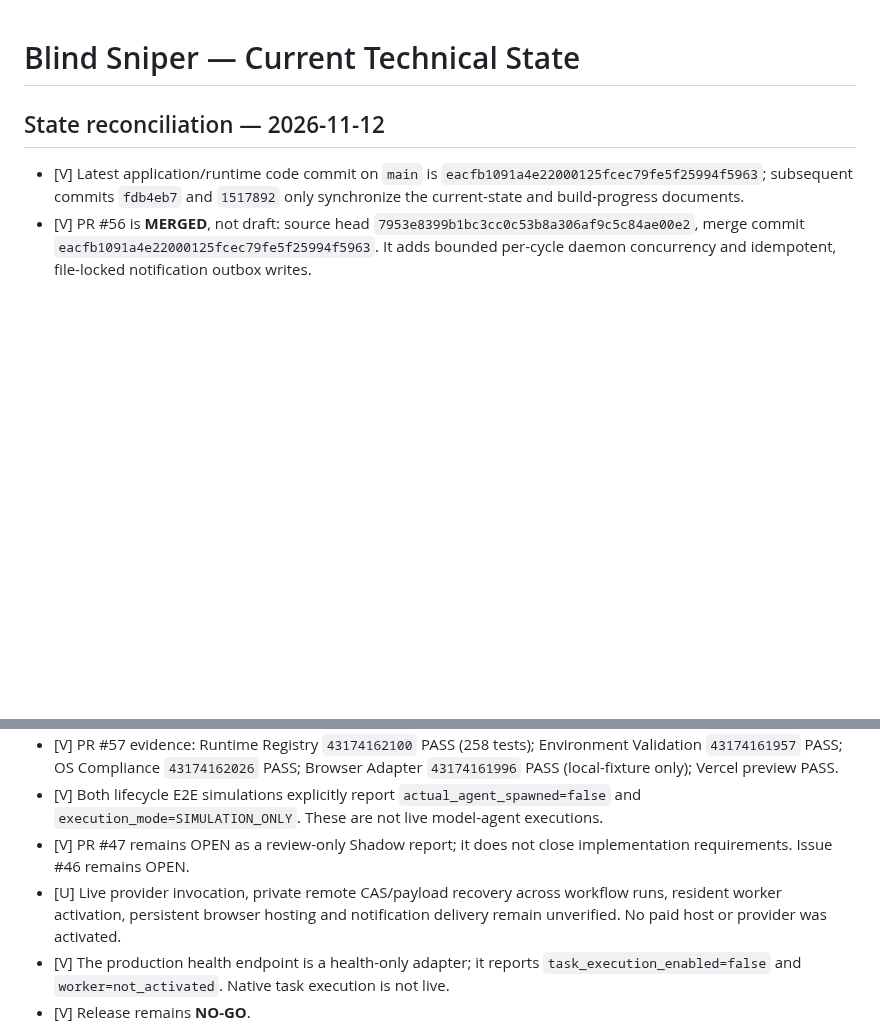
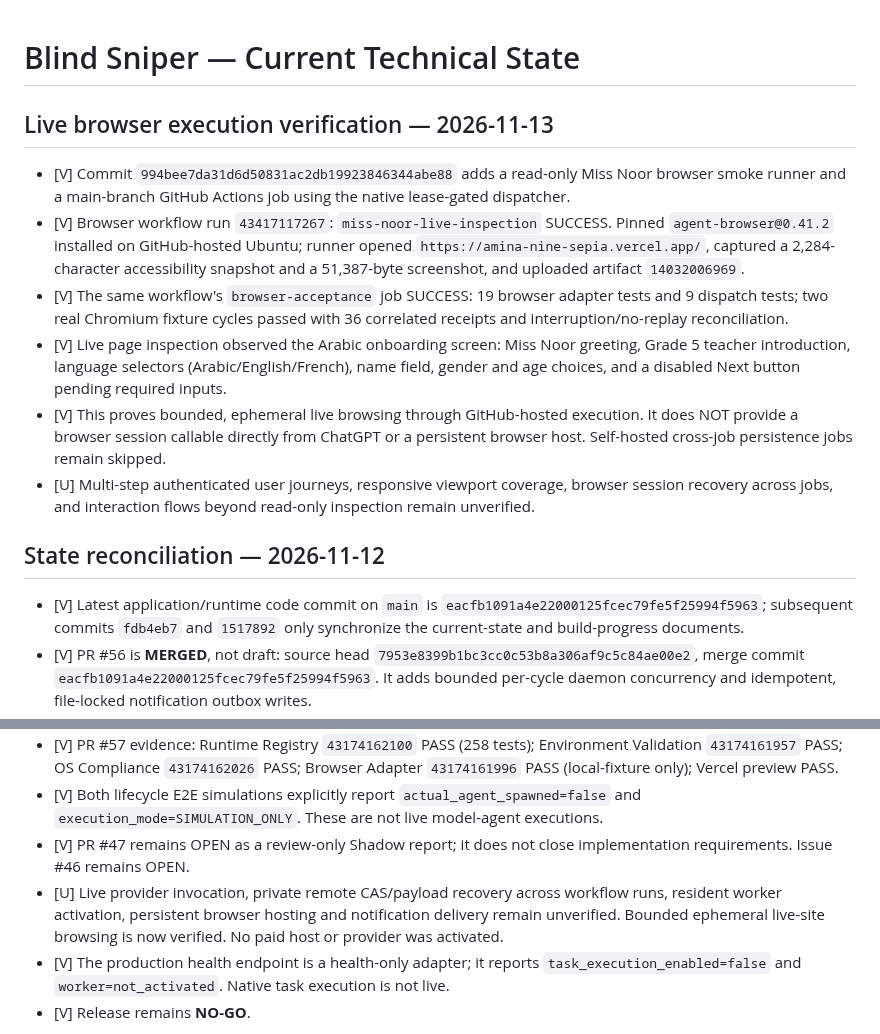
Before and after one commit to madnessgate44-debug/Blind-sniper-, a Markdown page: chatgpt-home/CURRENT_STATE.md, 2 parts joined by grey strips. Rendered like a GitHub page; blank space fills up the shorter version.

Commit message:
docs(state): record live Miss Noor browser verification

```diff
--- a/chatgpt-home/CURRENT_STATE.md
+++ b/chatgpt-home/CURRENT_STATE.md
@@ -1,4 +1,13 @@
 # Blind Sniper — Current Technical State
+
+## Live browser execution verification — 2026-11-13
+
+- [V] Commit `994bee7da31d6d50831ac2db19923846344abe88` adds a read-only Miss Noor browser smoke runner and a main-branch GitHub Actions job using the native lease-gated dispatcher.
+- [V] Browser workflow run `43417117267`: `miss-noor-live-inspection` SUCCESS. Pinned `agent-browser@0.41.2` installed on GitHub-hosted Ubuntu; runner opened `https://amina-nine-sepia.vercel.app/`, captured a 2,284-character accessibility snapshot and a 51,387-byte screenshot, and uploaded artifact `14032006969`.
+- [V] The same workflow's `browser-acceptance` job SUCCESS: 19 browser adapter tests and 9 dispatch tests; two real Chromium fixture cycles passed with 36 correlated receipts and interruption/no-replay reconciliation.
+- [V] Live page inspection observed the Arabic onboarding screen: Miss Noor greeting, Grade 5 teacher introduction, language selectors (Arabic/English/French), name field, gender and age choices, and a disabled Next button pending required inputs.
+- [V] This proves bounded, ephemeral live browsing through GitHub-hosted execution. It does NOT provide a browser session callable directly from ChatGPT or a persistent browser host. Self-hosted cross-job persistence jobs remain skipped.
+- [U] Multi-step authenticated user journeys, responsive viewport coverage, browser session recovery across jobs, and interaction flows beyond read-only inspection remain unverified.
 
 ## State reconciliation — 2026-11-12
 
@@ -8,7 +17,7 @@
 - [V] PR #57 evidence: Runtime Registry `43174162100` PASS (258 tests); Environment Validation `43174161957` PASS; OS Compliance `43174162026` PASS; Browser Adapter `43174161996` PASS (local-fixture only); Vercel preview PASS.
 - [V] Both lifecycle E2E simulations explicitly report `actual_agent_spawned=false` and `execution_mode=SIMULATION_ONLY`. These are not live model-agent executions.
 - [V] PR #47 remains OPEN as a review-only Shadow report; it does not close implementation requirements. Issue #46 remains OPEN.
-- [U] Live provider invocation, private remote CAS/payload recovery across workflow runs, resident worker activation, persistent browser hosting and notification delivery remain unverified. No paid host or provider was activated.
+- [U] Live provider invocation, private remote CAS/payload recovery across workflow runs, resident worker activation, persistent browser hosting and notification delivery remain unverified. Bounded ephemeral live-site browsing is now verified. No paid host or provider was activated.
 - [V] The production health endpoint is a health-only adapter; it reports `task_execution_enabled=false` and `worker=not_activated`. Native task execution is not live.
 - [V] Release remains **NO-GO**.
 
```
